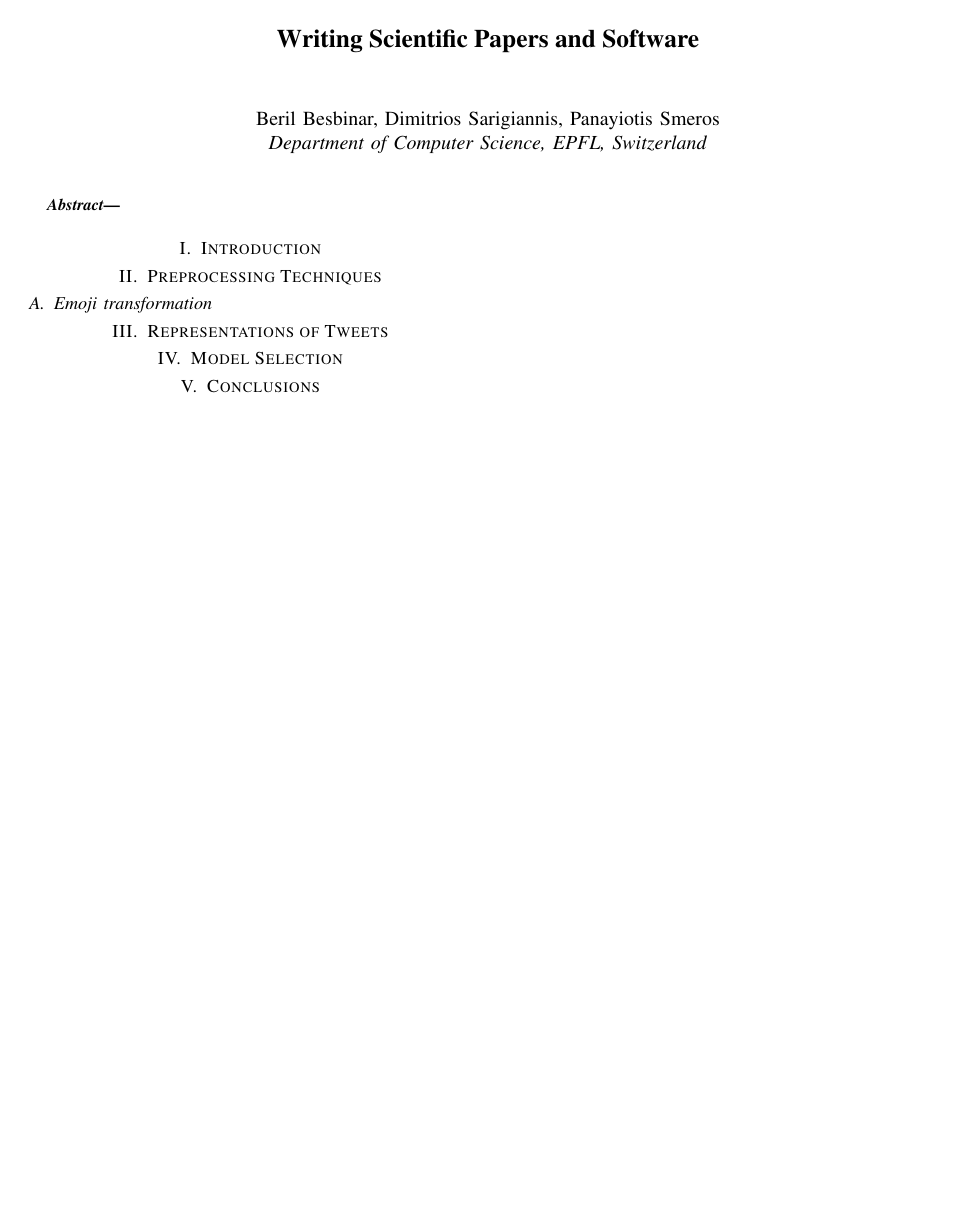
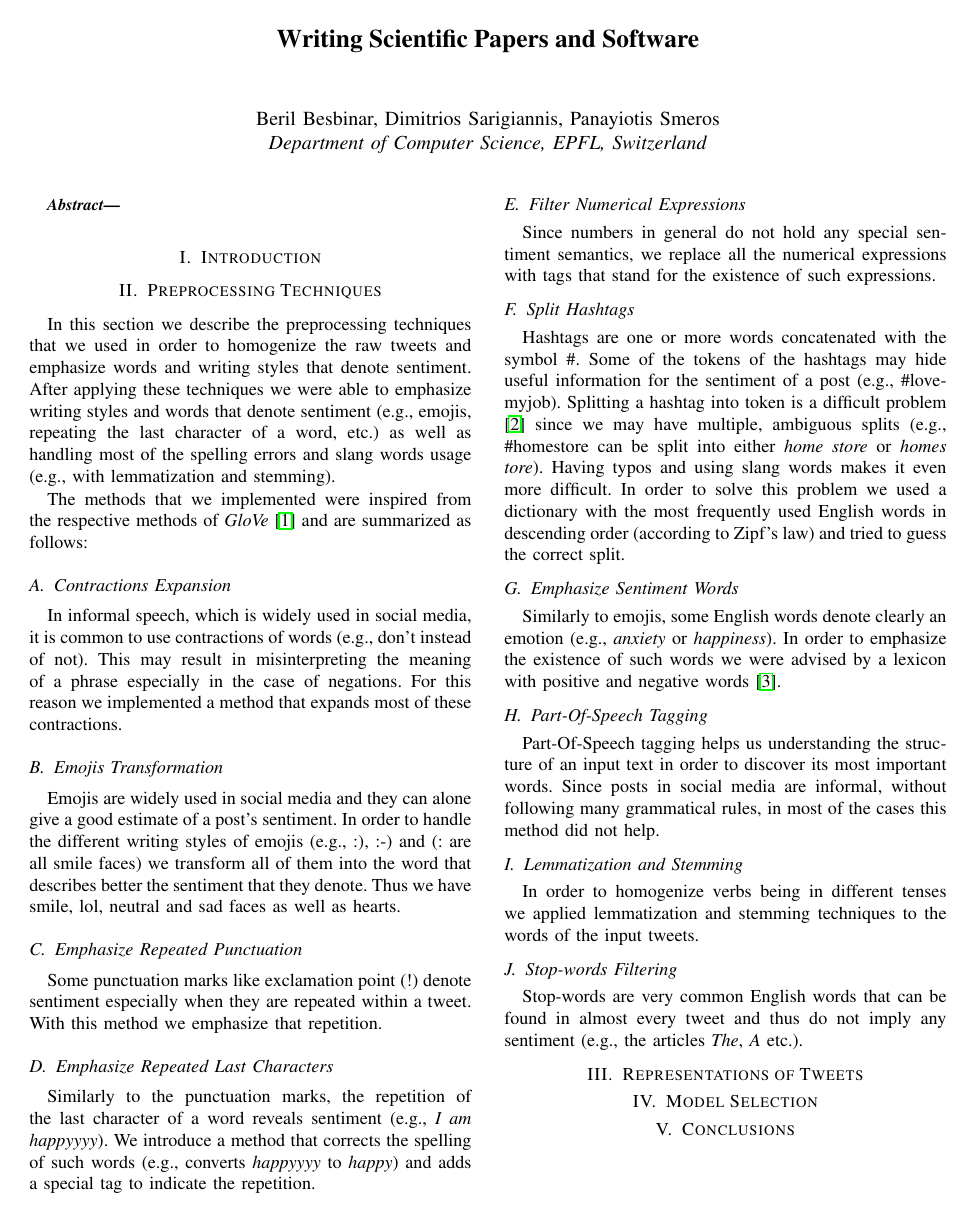
Before and after one commit to dsar/Twitter_Sentiment_Analysis, a LaTeX paper (report/report.tex, which reads report/preprocessing.tex): the whole page before the commit and page 1 of 2 after it. The pictures show the PDF file report/report.pdf that the author committed with the source.

Commit message:
[REPORT] First pass of the preprocessing section.

```diff
--- a/report/preprocessing.tex
+++ b/report/preprocessing.tex
@@ -1,5 +1,54 @@
 \section{Preprocessing Techniques}
 \label{sec:preprocessing}
+In this section we describe the preprocessing techniques that we used in order to homogenize the raw tweets and emphasize words and writing styles that denote sentiment.
+After applying these techniques we were able to emphasize writing styles and words that denote sentiment (e.g., emojis, repeating the last character of a word, etc.)
+as well as handling most of the spelling errors and slang words usage (e.g., with lemmatization and stemming).
+
+The methods that we implemented were inspired from the respective methods of \textit{GloVe} \cite{pennington2014glove} and are summarized as follows:
+
+\subsection{Contractions Expansion}
+In informal speech, which is widely used in social media, it is common to use contractions of words (e.g., don't instead of not).
+This may result in misinterpreting the meaning of a phrase especially in the case of negations.
+For this reason we implemented a method that expands most of these contractions.
+
+\subsection{Emojis Transformation}
+Emojis are widely used in social media and they can alone give a good estimate of a post's sentiment.
+In order to handle the different writing styles of emojis (e.g., :), :-) and (: are all smile faces) we transform all of them into the word that describes better the sentiment that they denote.
+Thus we have smile, lol, neutral and sad faces as well as hearts.
+
+\subsection{Emphasize Repeated Punctuation}
+
+Some punctuation marks like exclamation point (!) denote sentiment especially when they are repeated within a tweet. With this method we emphasize that repetition.
+
+\subsection{Emphasize Repeated Last Characters}
+
+Similarly to the punctuation marks, the repetition of the last character of a word reveals sentiment (e.g., \textit{I am happyyyy}). We introduce a method that corrects the spelling of such words (e.g., converts \textit{happyyyy} to \textit{happy}) and adds a special tag to indicate the repetition.
+
+\subsection{Filter Numerical Expressions}
+Since numbers in general do not hold any special sentiment semantics,
+we replace all the numerical expressions with tags that stand for the existence of such expressions.
+
+\subsection{Split Hashtags}
+Hashtags are one or more words concatenated with the symbol \#.
+Some of the tokens of the hashtags may hide useful information for the sentiment of a post (e.g., \#lovemyjob).
+Splitting a hashtag into token is a difficult problem \cite{Khaitan:2009:DCS:1645953.1645982} since we may have multiple, ambiguous splits (e.g., \#homestore can be split into either \textit{home store} or \textit{homes tore}).
+Having typos and using slang words makes it even more difficult.
+In order to solve this problem we used a dictionary with the most frequently used English words in descending order (according to Zipf's law) and tried to guess the correct split.
 
 
-\subsection{Emoji transformation}
+\subsection{Emphasize Sentiment Words}
+Similarly to emojis, some English words denote clearly an emotion (e.g., \textit{anxiety} or \textit{happiness}). In order to emphasize the existence of such words
+we were advised by a lexicon with positive and negative words \cite{hu2004mining}.
+
+
+\subsection{Part-Of-Speech Tagging}
+Part-Of-Speech tagging helps us understanding the structure of an input text in order to discover its most important words.
+Since posts in social media are informal, without following many grammatical rules,
+in most of the cases this method did not help.
+
+\subsection{Lemmatization and Stemming}
+In order to homogenize verbs being in different tenses we applied lemmatization and stemming techniques to the words of the input tweets.
+
+\subsection{Stop-words Filtering}
+
+Stop-words are very common English words that can be found in almost every tweet and thus do not imply any sentiment (e.g., the articles \textit{The}, \textit{A} etc.).
```
Also changed, not shown: report/literature.bib (+34 -8 lines), report/report.tex (+1 -1 lines), report/report.pdf.
